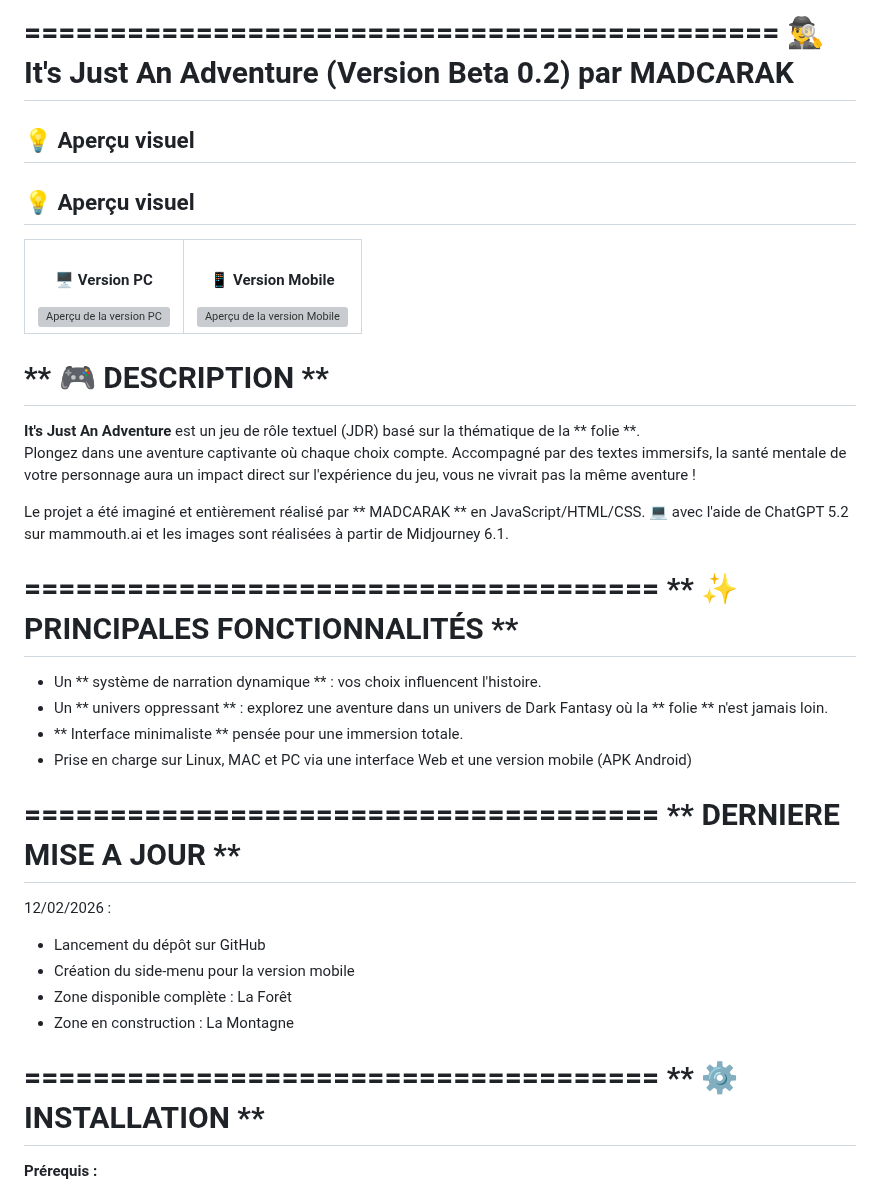
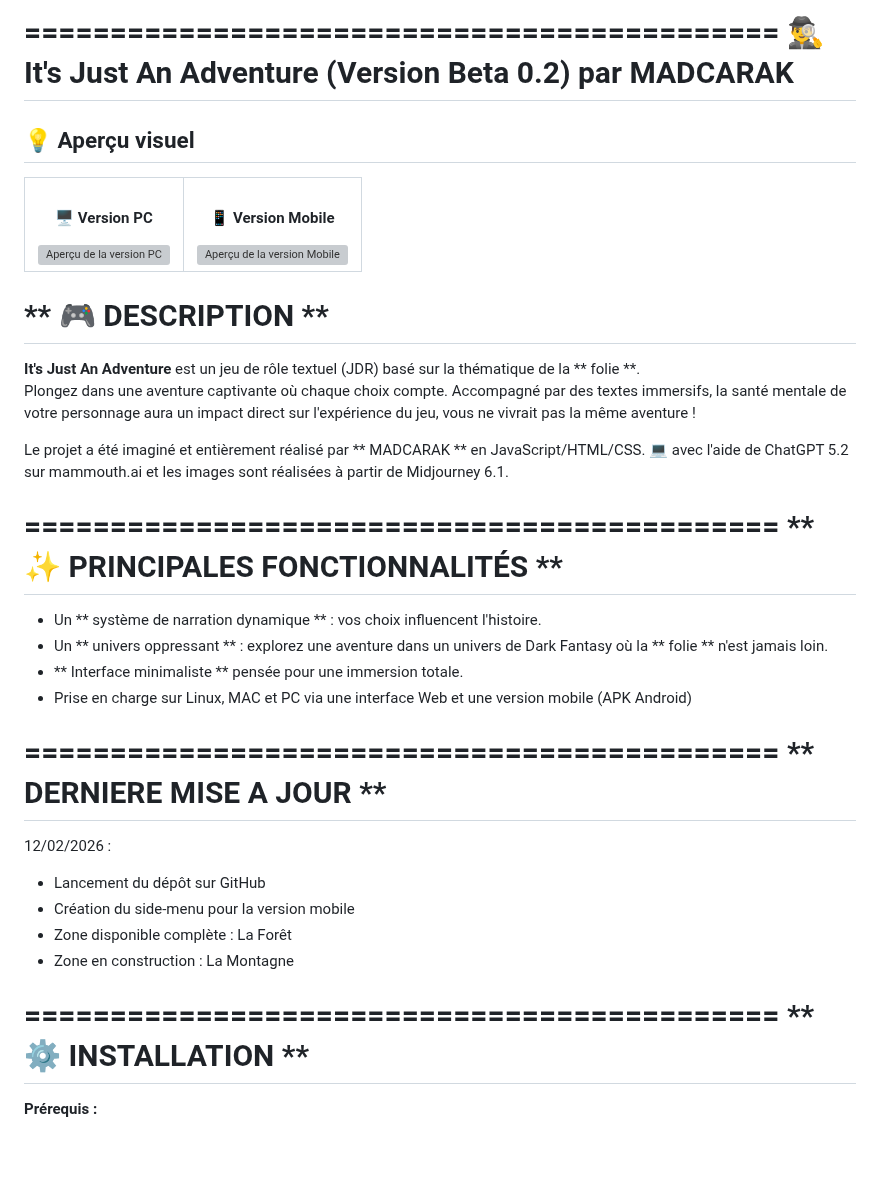
Before and after one commit to Madcarak/ItsJustAnAdventure_APK, a Markdown page: README.md, the part around one of its changes. Drawn GitHub-style; blank space fills up the shorter version; grey boxes are pictures that could not be loaded.

```diff
--- a/README.md
+++ b/README.md
@@ -1,8 +1,6 @@
 ============================================
                 🕵️‍♂️ It's Just An Adventure (Version Beta 0.2) par MADCARAK
-=====================================
-
-## 💡 Aperçu visuel
+============================================
 
 ## 💡 Aperçu visuel
 
@@ -21,7 +19,7 @@
 
 
 ** 🎮 DESCRIPTION **
-=====================================
+============================================
 **It's Just An Adventure** est un jeu de rôle textuel (JDR) basé sur la thématique de la ** folie **.
 Plongez dans une aventure captivante où chaque choix compte. Accompagné par des textes immersifs,
 la santé mentale de votre personnage aura un impact direct sur l'expérience du jeu, vous ne vivrait
@@ -31,9 +29,9 @@ Le projet a été imaginé et entièrement réalisé par ** MADCARAK ** en JavaS
 l'aide de ChatGPT 5.2 sur mammouth.ai et les images sont réalisées à partir de Midjourney 6.1.
 
 
-=====================================
+============================================
 ** ✨ PRINCIPALES FONCTIONNALITÉS **
-=====================================
+============================================
 - Un ** système de narration dynamique ** : vos choix influencent l'histoire.
 - Un ** univers oppressant ** : explorez une aventure dans un univers de Dark Fantasy où la
 ** folie ** n'est jamais loin.
@@ -41,9 +39,9 @@ l'aide de ChatGPT 5.2 sur mammouth.ai et les images sont réalisées à partir d
 - Prise en charge sur Linux, MAC et PC via une interface Web et une version mobile (APK Android)
 
 
-=====================================
+============================================
 ** DERNIERE MISE A JOUR **
-=====================================
+============================================
 12/02/2026 :
 - Lancement du dépôt sur GitHub
 - Création du side-menu pour la version mobile
@@ -51,9 +49,9 @@ l'aide de ChatGPT 5.2 sur mammouth.ai et les images sont réalisées à partir d
 - Zone en construction : La Montagne
 
 
-=====================================
+============================================
 ** ⚙️ INSTALLATION **
-=====================================
+============================================
 **Prérequis :**
 - Un navigateur Web récent (Chrome, Firefox ou Edge recommandés).
 - APK : Téléphone mobile sous Android 13
```
Also changed, not shown: other parts of README.md (+5 -5 lines).
